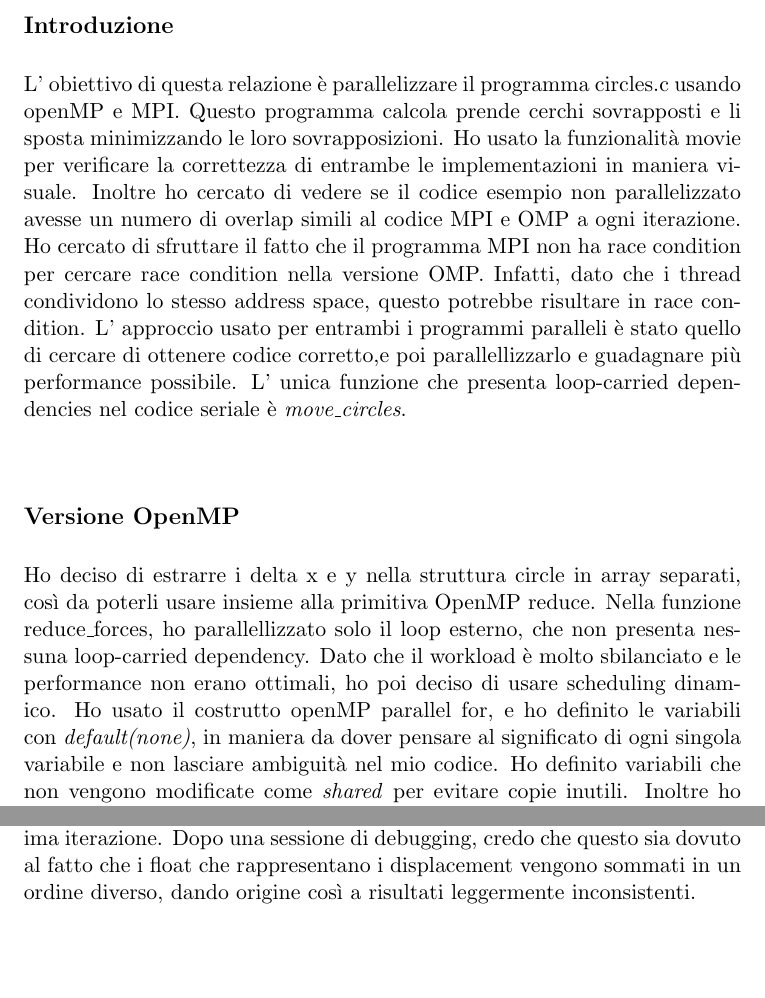
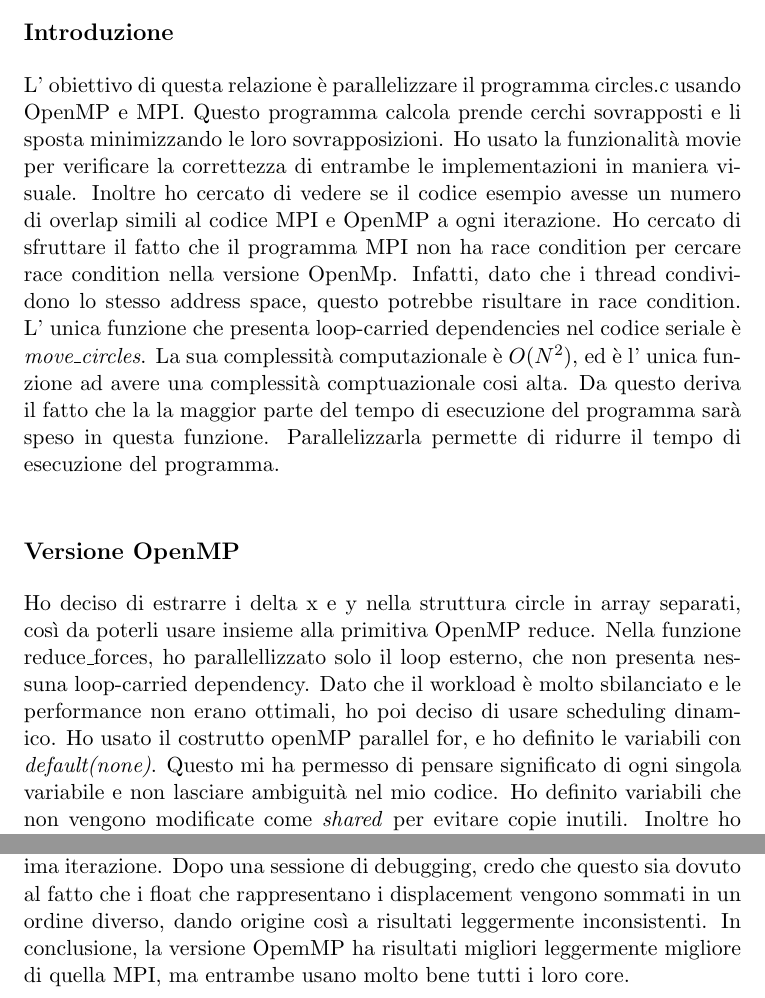
Before and after one commit to michelececcacci/hpc, a LaTeX document (Progetto-HPC-2023-2024/report/main.tex): two parts of pages 1 and 5 of 5, joined at a grey line, cut so that both start at the same text, the shorter picture padded with empty space. Compiled offline with pdfLaTeX.

Commit message:
use shorter sentences in report

```diff
--- a/Progetto-HPC-2023-2024/report/main.tex
+++ b/Progetto-HPC-2023-2024/report/main.tex
@@ -11,19 +11,22 @@
 \subsubsection*{\today}
 
 \subsection*{Introduzione}
-L' obiettivo di questa relazione è parallelizzare il programma circles.c usando openMP e MPI.
+L' obiettivo di questa relazione è parallelizzare il programma circles.c usando OpenMP e MPI.
 Questo programma calcola prende cerchi sovrapposti e li sposta minimizzando le loro sovrapposizioni.
 Ho usato la funzionalità movie per verificare la correttezza di entrambe le implementazioni in maniera visuale.
-Inoltre ho cercato di vedere se il codice esempio non parallelizzato avesse un numero di overlap simili al codice MPI e OMP a ogni iterazione.
-Ho cercato di sfruttare il fatto che il programma MPI non ha race condition per cercare race condition nella versione OMP.
+Inoltre ho cercato di vedere se il codice esempio avesse un numero di overlap simili al codice MPI e OpenMP a ogni iterazione.
+Ho cercato di sfruttare il fatto che il programma MPI non ha race condition per cercare race condition nella versione OpenMp.
 Infatti, dato che i thread condividono lo stesso address space, questo potrebbe risultare in race condition.
-L' approccio usato per entrambi i programmi paralleli è stato quello di cercare di ottenere codice corretto,e poi parallellizzarlo e guadagnare più performance possibile.
 L' unica funzione che presenta loop-carried dependencies nel codice seriale è \textit{move\_circles}.
+La sua complessità computazionale è $O(N^2)$, ed è l' unica funzione ad avere una complessità comptuazionale cosi alta.
+Da questo deriva il fatto che la la maggior parte del tempo di esecuzione del programma sarà speso in questa funzione.
+Parallelizzarla permette di ridurre il tempo di esecuzione del programma.
 \subsection*{Versione OpenMP}
 Ho deciso di estrarre i delta x e y nella struttura circle in array separati, così da poterli usare insieme alla primitiva OpenMP reduce.
 Nella funzione reduce\_forces, ho parallellizzato solo il loop esterno, che non presenta nessuna loop-carried dependency.
 Dato che il workload è molto sbilanciato e le performance non erano ottimali, ho poi deciso di usare scheduling dinamico.
-Ho usato il costrutto openMP parallel for, e ho definito le variabili con \textit{default(none)}, in maniera da dover pensare al significato di ogni singola variabile e non lasciare ambiguità nel mio codice.
+Ho usato il costrutto openMP parallel for, e ho definito le variabili con \textit{default(none)}.
+Questo mi ha permesso di pensare significato di ogni singola variabile e non lasciare ambiguità nel mio codice.
 Ho definito variabili che non vengono modificate come \textit{shared} per evitare copie inutili.
 Inoltre ho sempre usato il costrutto reduce di openMP per computare le somme sia degli offset che della variabile che rappresenta il numero di sovrapposizioni.
 Questo mi ha consentito di evitare race condition, e di rendere il mio codice più semplice senza impattare in alcun modo la performance.
@@ -79,5 +83,6 @@ Un'altra possibile ottimizzazione è aumentare la cache locality iterando sui di
 Questo consente al programma di dover tenere nella cache solo il displacement corrente, effettivamente raddoppiando il numero di displacement nella cache.
 Ho inoltre notato che il numero di intersezioni non sono esattamente uguali tra versione parallellizzata e seriale, ma differiscono di circa lo 0.5\% alla ventesima iterazione.
 Dopo una sessione di debugging, credo che questo sia dovuto al fatto che i float che rappresentano i displacement vengono sommati in un ordine diverso, dando origine così a risultati leggermente inconsistenti.
+In conclusione, la versione OpemMP ha risultati migliori leggermente migliore di quella MPI, ma entrambe usano molto bene tutti i loro core.
 
 \end{document}
```
Also changed, not shown: Progetto-HPC-2023-2024/report/main.tex (5 more changed lines).
